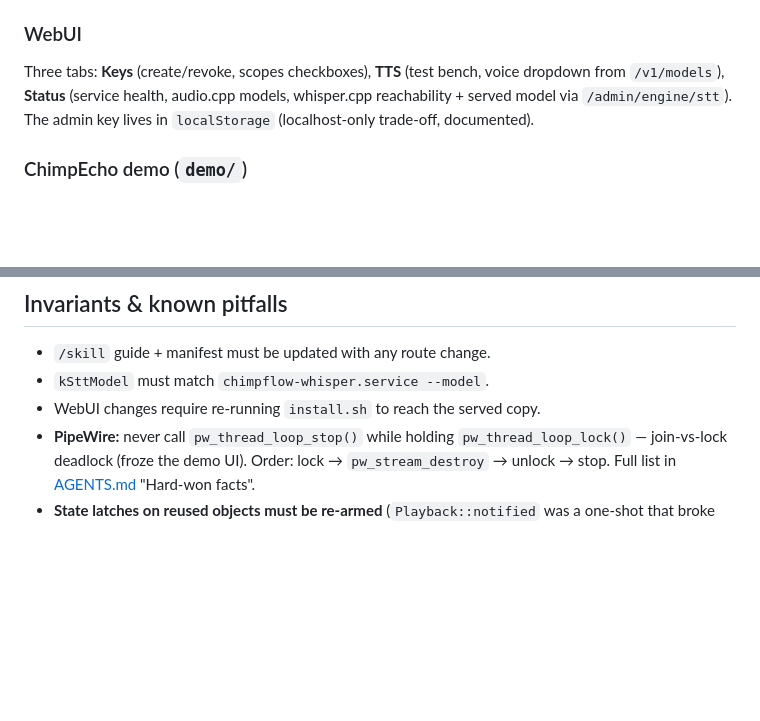
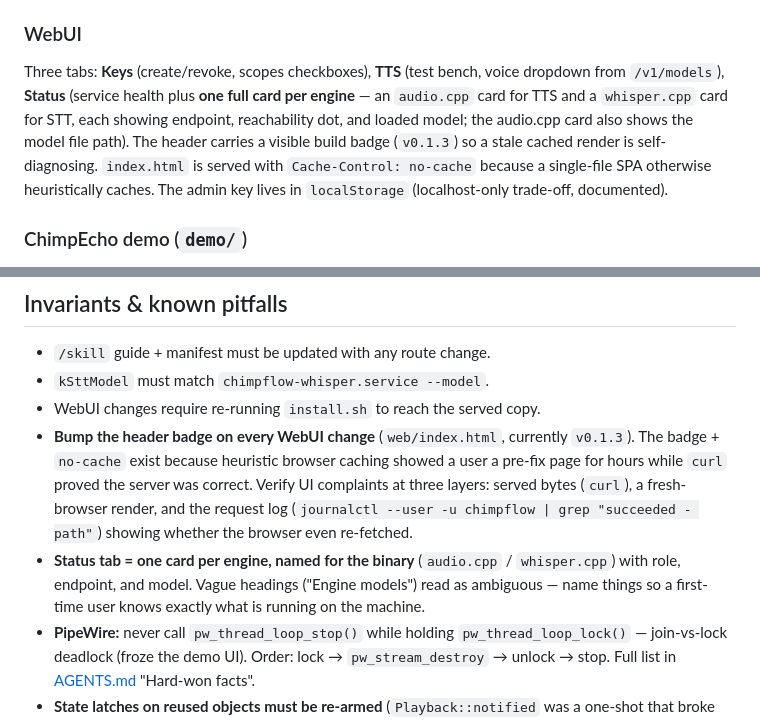
Before and after one commit to leestripp/chimpflow, a Markdown page: docs/design.md, 2 parts joined by grey strips. Rendered like a GitHub page; blank space fills up the shorter version.

```diff
--- a/docs/design.md
+++ b/docs/design.md
@@ -71,9 +71,14 @@ auth/proxy layer; splitting it would add ceremony, not clarity):
 ### WebUI
 
 Three tabs: **Keys** (create/revoke, scopes checkboxes), **TTS** (test bench,
-voice dropdown from `/v1/models`), **Status** (service health, audio.cpp
-models, whisper.cpp reachability + served model via `/admin/engine/stt`).
-The admin key lives in `localStorage` (localhost-only trade-off, documented).
+voice dropdown from `/v1/models`), **Status** (service health plus **one full
+card per engine** — an `audio.cpp` card for TTS and a `whisper.cpp` card for
+STT, each showing endpoint, reachability dot, and loaded model; the audio.cpp
+card also shows the model file path). The header carries a visible build
+badge (`v0.1.3`) so a stale cached render is self-diagnosing. `index.html`
+is served with `Cache-Control: no-cache` because a single-file SPA otherwise
+heuristically caches. The admin key lives in `localStorage` (localhost-only
+trade-off, documented).
 
 ### ChimpEcho demo (`demo/`)
 
@@ -182,6 +187,17 @@ re-running `install.sh` after web changes.
 - `/skill` guide + manifest must be updated with any route change.
 - `kSttModel` must match `chimpflow-whisper.service --model`.
 - WebUI changes require re-running `install.sh` to reach the served copy.
+- **Bump the header badge on every WebUI change** (`web/index.html`, currently
+  `v0.1.3`). The badge + `no-cache` exist because heuristic browser caching
+  showed a user a pre-fix page for hours while `curl` proved the server was
+  correct. Verify UI complaints at three layers: served bytes (`curl`), a
+  fresh-browser render, and the request log
+  (`journalctl --user -u chimpflow | grep "succeeded - path"`) showing whether
+  the browser even re-fetched.
+- **Status tab = one card per engine, named for the binary** (`audio.cpp` /
+  `whisper.cpp`) with role, endpoint, and model. Vague headings ("Engine
+  models") read as ambiguous — name things so a first-time user knows exactly
+  what is running on the machine.
 - **PipeWire:** never call `pw_thread_loop_stop()` while holding
   `pw_thread_loop_lock()` — join-vs-lock deadlock (froze the demo UI).
   Order: lock → `pw_stream_destroy` → unlock → stop. Full list in
```
Also changed, not shown: AGENTS.md (+14 -0 lines), README.md (+4 -1 lines).
